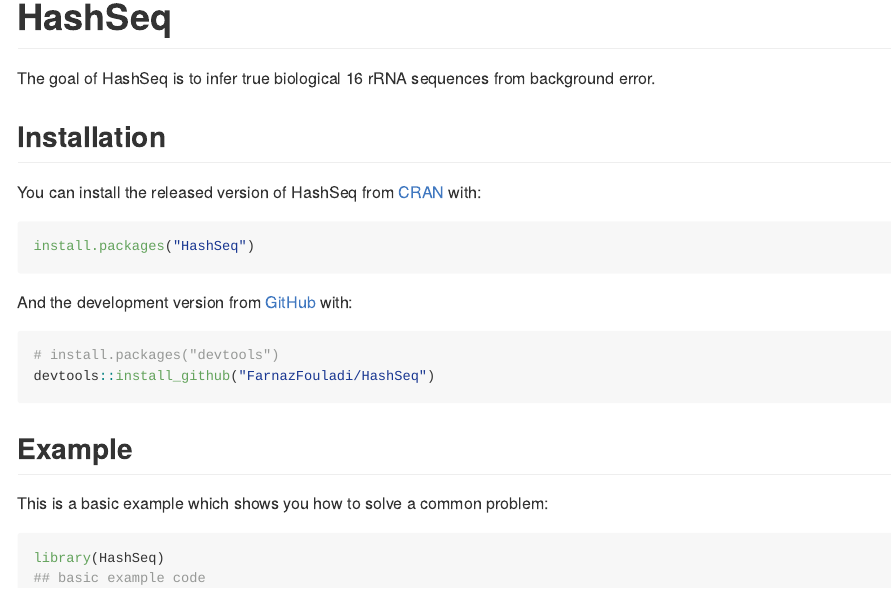
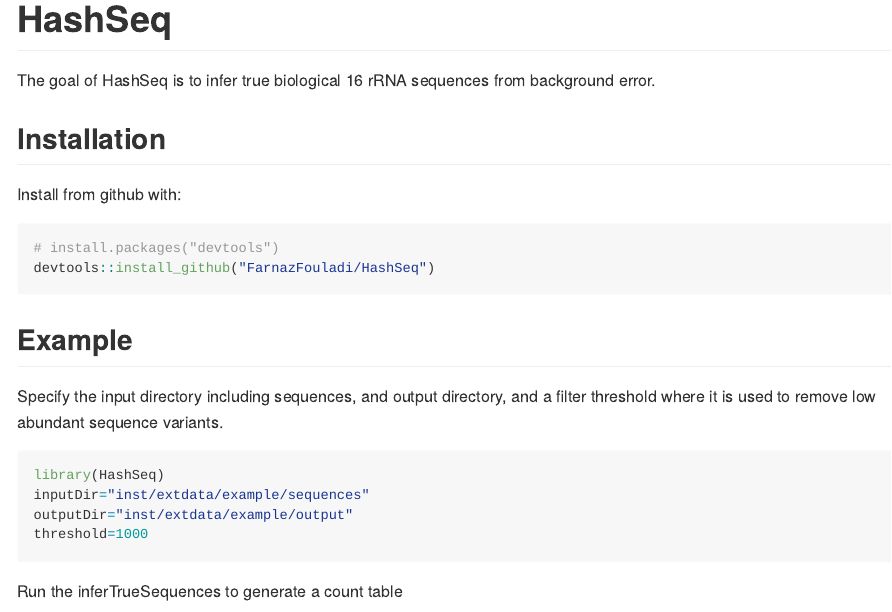
Before and after one commit to FarnazFouladi/HashSeq, an R Markdown document (README.Rmd): the page in a window 1100 px wide, from its top. The pictures show the output file README.md that the author committed with the source, drawn offline in the style of GitHub; long lines of code are wrapped.

Commit message:
update readme

````diff
--- a/README.Rmd
+++ b/README.Rmd
@@ -22,13 +22,7 @@
 
 ## Installation
 
-You can install the released version of HashSeq from [CRAN](https://CRAN.R-project.org) with:
-
-``` r
-install.packages("HashSeq")
-```
-
-And the development version from [GitHub](https://github.com/) with:
+Install from github with:
 
 ``` r
 # install.packages("devtools")
@@ -36,9 +30,15 @@
 ```
 ## Example
 
-This is a basic example which shows you how to solve a common problem:
+Specify the input directory including sequences, and output directory, and
+a filter threshold where it is used to remove low abundant sequence variants.
+
 
 ```{r example}
 library(HashSeq)
-## basic example code
+inputDir="inst/extdata/example/sequences"
+outputDir="inst/extdata/example/output"
+threshold=1000
 ```
+
+Run the inferTrueSequences to generate a count table
````
Also changed, not shown: README.md, README.Rmd (11 more changed lines).
